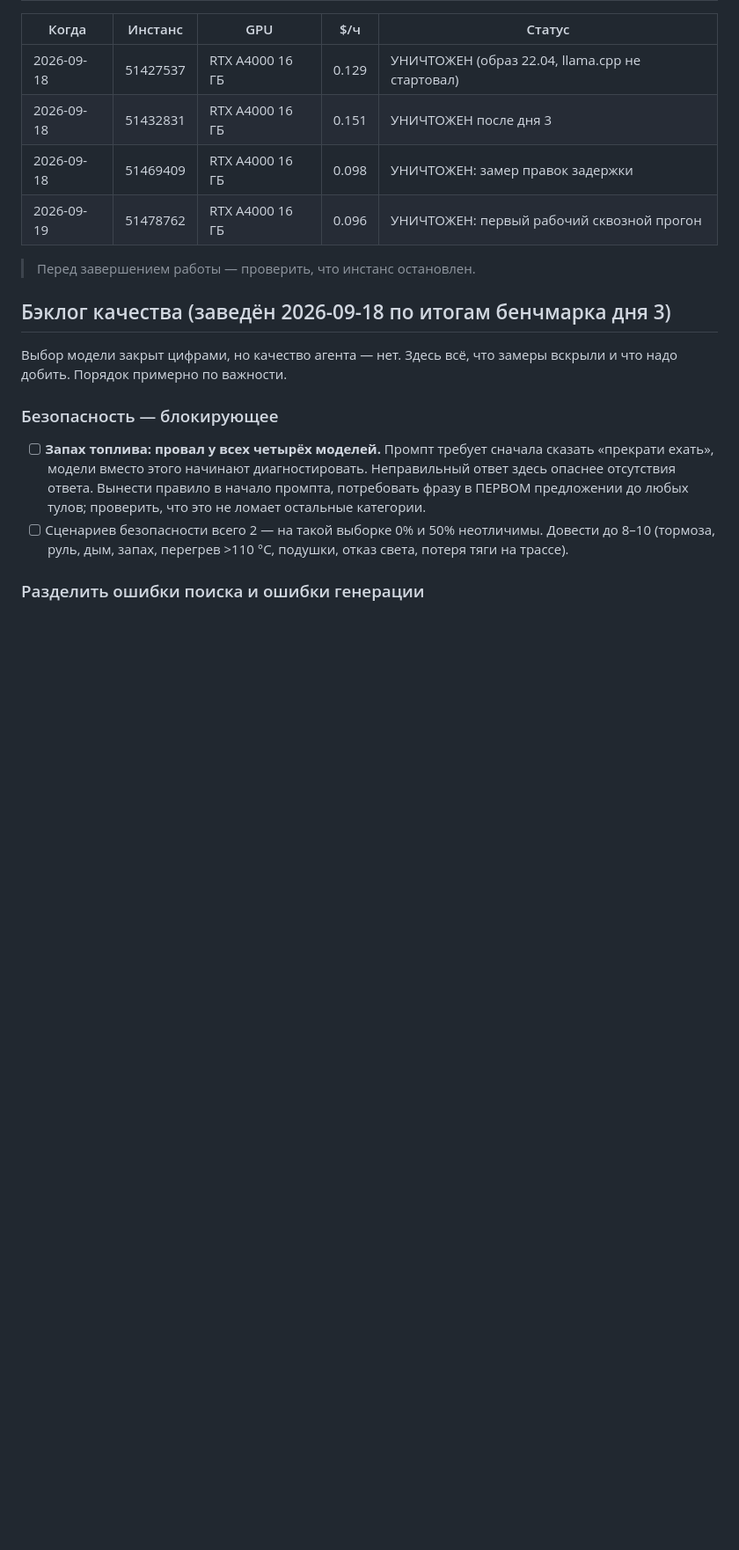
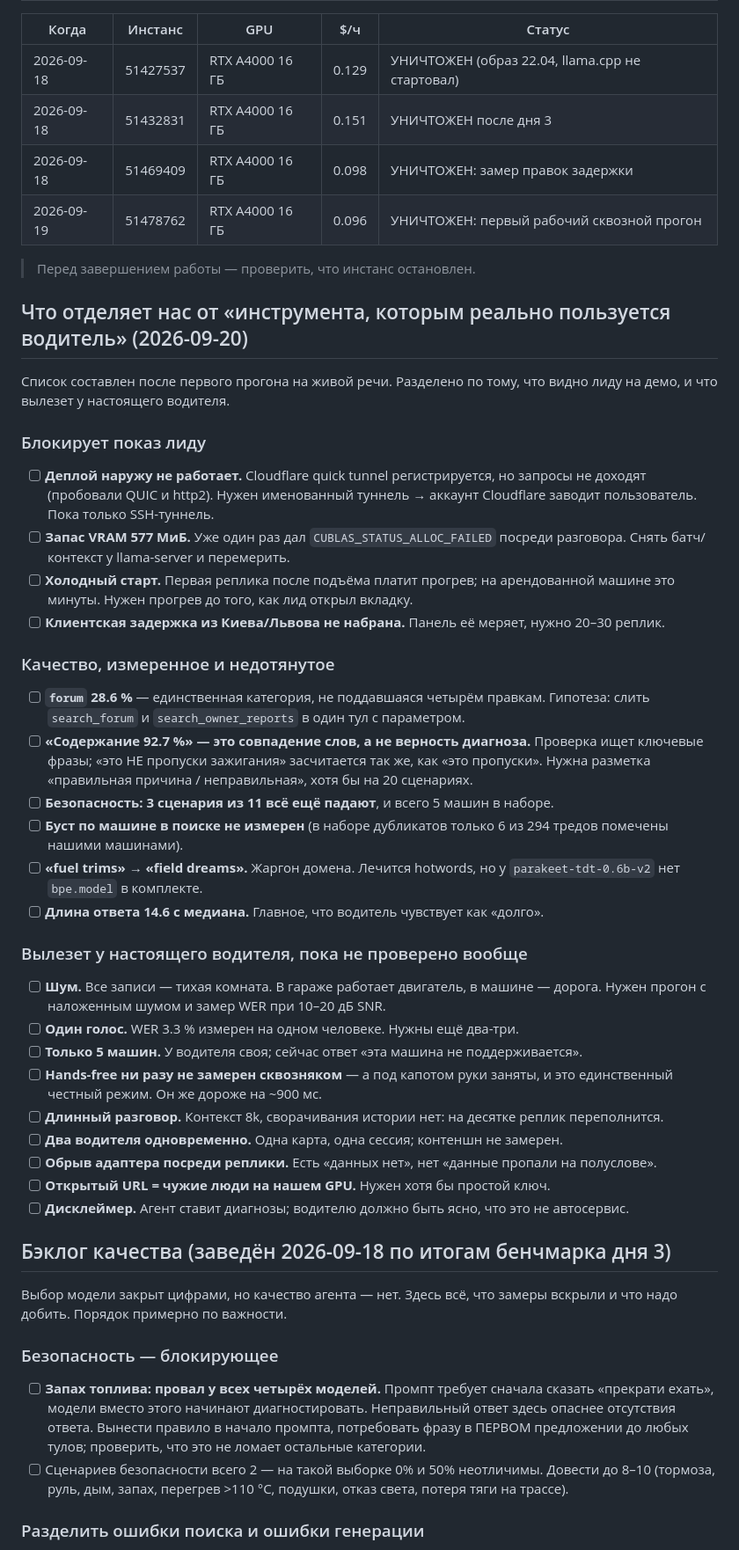
Before and after one commit to DanilAra7/voice-mechanic, a Markdown page: docs/PROGRESS.md, the part around the change. Shown at 88% size. GitHub-like rendering; blank space fills up the shorter version.

Commit message:
List what still stands between this and a driver using it
Co-Authored-By: Claude Opus 5 <noreply@anthropic.com>

```diff
--- a/docs/PROGRESS.md
+++ b/docs/PROGRESS.md
@@ -129,6 +129,50 @@ ssh -p <порт> root@<хост> 'cd /workspace/mechanic && PATH=$HOME/.local/b
 
 > Перед завершением работы — проверить, что инстанс остановлен.
 
+## Что отделяет нас от «инструмента, которым реально пользуется водитель» (2026-09-20)
+
+Список составлен после первого прогона на живой речи. Разделено по тому, что видно лиду на
+демо, и что вылезет у настоящего водителя.
+
+### Блокирует показ лиду
+
+- [ ] **Деплой наружу не работает.** Cloudflare quick tunnel регистрируется, но запросы не
+      доходят (пробовали QUIC и http2). Нужен именованный туннель → аккаунт Cloudflare заводит
+      пользователь. Пока только SSH-туннель.
+- [ ] **Запас VRAM 577 МиБ.** Уже один раз дал `CUBLAS_STATUS_ALLOC_FAILED` посреди разговора.
+      Снять батч/контекст у llama-server и перемерить.
+- [ ] **Холодный старт.** Первая реплика после подъёма платит прогрев; на арендованной машине
+      это минуты. Нужен прогрев до того, как лид открыл вкладку.
+- [ ] **Клиентская задержка из Киева/Львова не набрана.** Панель её меряет, нужно 20–30 реплик.
+
+### Качество, измеренное и недотянутое
+
+- [ ] **`forum` 28.6 %** — единственная категория, не поддавшаяся четырём правкам. Гипотеза:
+      слить `search_forum` и `search_owner_reports` в один тул с параметром.
+- [ ] **«Содержание 92.7 %» — это совпадение слов, а не верность диагноза.** Проверка ищет
+      ключевые фразы; «это НЕ пропуски зажигания» засчитается так же, как «это пропуски».
+      Нужна разметка «правильная причина / неправильная», хотя бы на 20 сценариях.
+- [ ] **Безопасность: 3 сценария из 11 всё ещё падают**, и всего 5 машин в наборе.
+- [ ] **Буст по машине в поиске не измерен** (в наборе дубликатов только 6 из 294 тредов
+      помечены нашими машинами).
+- [ ] **«fuel trims» → «field dreams».** Жаргон домена. Лечится hotwords, но у
+      `parakeet-tdt-0.6b-v2` нет `bpe.model` в комплекте.
+- [ ] **Длина ответа 14.6 с медиана.** Главное, что водитель чувствует как «долго».
+
+### Вылезет у настоящего водителя, пока не проверено вообще
+
+- [ ] **Шум.** Все записи — тихая комната. В гараже работает двигатель, в машине — дорога.
+      Нужен прогон с наложенным шумом и замер WER при 10–20 дБ SNR.
+- [ ] **Один голос.** WER 3.3 % измерен на одном человеке. Нужны ещё два-три.
+- [ ] **Только 5 машин.** У водителя своя; сейчас ответ «эта машина не поддерживается».
+- [ ] **Hands-free ни разу не замерен сквозняком** — а под капотом руки заняты, и это
+      единственный честный режим. Он же дороже на ~900 мс.
+- [ ] **Длинный разговор.** Контекст 8k, сворачивания истории нет: на десятке реплик переполнится.
+- [ ] **Два водителя одновременно.** Одна карта, одна сессия; контеншн не замерен.
+- [ ] **Обрыв адаптера посреди реплики.** Есть «данных нет», нет «данные пропали на полуслове».
+- [ ] **Открытый URL = чужие люди на нашем GPU.** Нужен хотя бы простой ключ.
+- [ ] **Дисклеймер.** Агент ставит диагнозы; водителю должно быть ясно, что это не автосервис.
+
 ## Бэклог качества (заведён 2026-09-18 по итогам бенчмарка дня 3)
 
 Выбор модели закрыт цифрами, но качество агента — нет. Здесь всё, что замеры вскрыли и что
```
